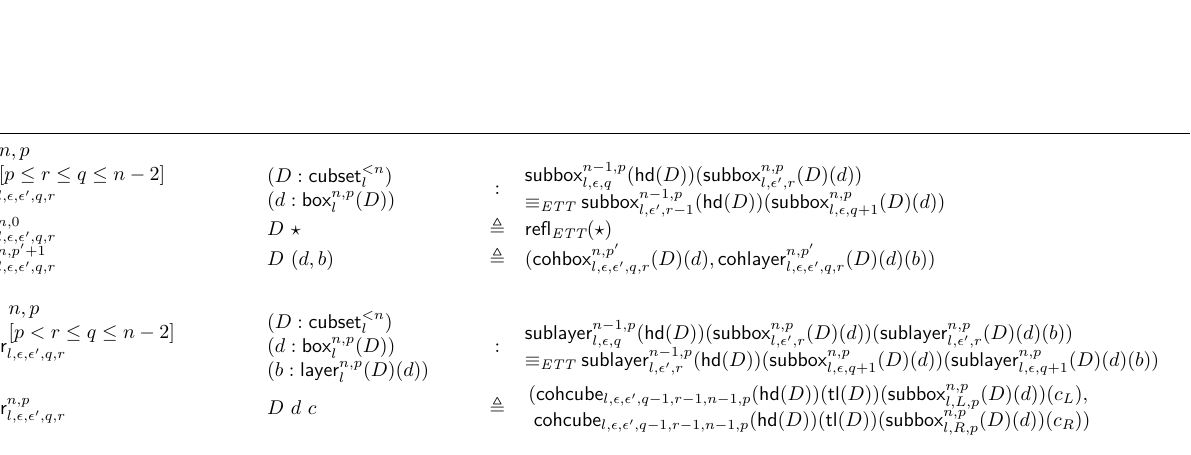
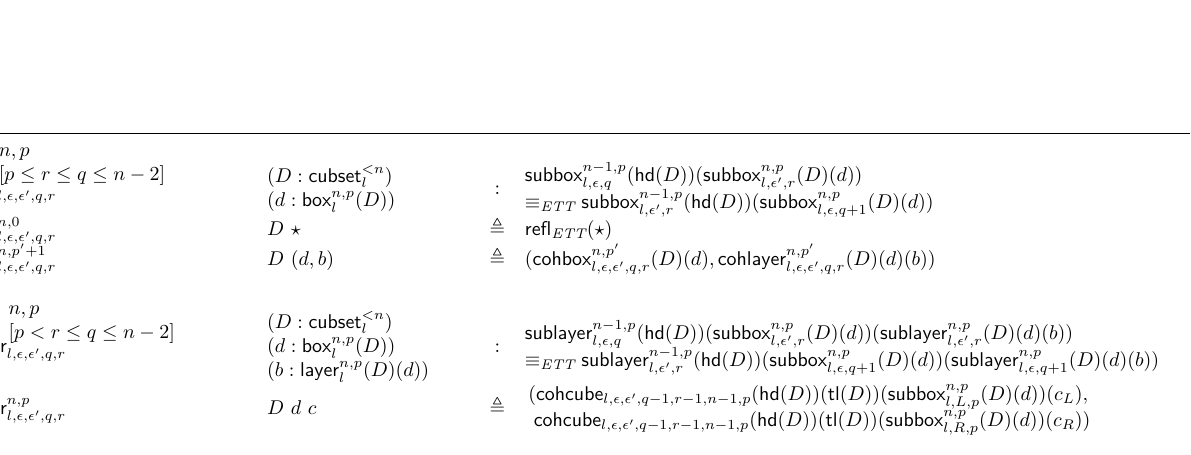
Before and after one commit to artagnon/bonak, a LaTeX document (paper/paper.tex): part of page 3 of 5, cut so that both start at the same text. Compiled offline with XeLaTeX.

Commit message:
One other fix of indices for r

```diff
--- a/paper/paper.tex
+++ b/paper/paper.tex
@@ -566,7 +566,7 @@ When reflexivities are excepted, we call the structure thus defined \emph{bare t
 \begin{figure*}
   \centerline{ \framebox{$
         \begin{array}{llcl}
-          \cohbox{l,\epsilon,\epsilon',q,r}{\!\!\!\begin{array}{l}n,p\\\mbox{}[p \leq r \leq q \leq n - 2]\end{array}}    & \!\!\!\begin{array}{l}(D:\partialcubset{l}{n})\\(d:\mybox{l}^{n,p}(D))\end{array} & :      & \!\!\!\begin{array}{ll}\downbox{l,\epsilon,q}{n-1,p}(\hd(D))(\downbox{l,\epsilon',r}{n,p}(D)(d)) \\ \eqett \downbox{l,\epsilon',r-1}{n-1,p}(\hd(D))(\downbox{l,\epsilon,q+1}{n,p}(D)(d))\end{array}                                                                             \\
+          \cohbox{l,\epsilon,\epsilon',q,r}{\!\!\!\begin{array}{l}n,p\\\mbox{}[p \leq r \leq q \leq n - 2]\end{array}}    & \!\!\!\begin{array}{l}(D:\partialcubset{l}{n})\\(d:\mybox{l}^{n,p}(D))\end{array} & :      & \!\!\!\begin{array}{ll}\downbox{l,\epsilon,q}{n-1,p}(\hd(D))(\downbox{l,\epsilon',r}{n,p}(D)(d)) \\ \eqett \downbox{l,\epsilon',r}{n-1,p}(\hd(D))(\downbox{l,\epsilon,q+1}{n,p}(D)(d))\end{array}                                                                             \\
           \cohbox{l,\epsilon,\epsilon',q,r}{n,0}                                & D~\unitpoint                     & \defeq & \reflett(\unitpoint)                                                                                         \\
           \cohbox{l,\epsilon,\epsilon',q,r}{n,p'+1}                             & D~(d,b)                          & \defeq & (\cohbox{l,\epsilon,\epsilon',q,r}{n,p'}(D)(d),\cohlayer{l,\epsilon,\epsilon',q,r}{n,p'}(D)(d)(b))           \\
           \\
```
